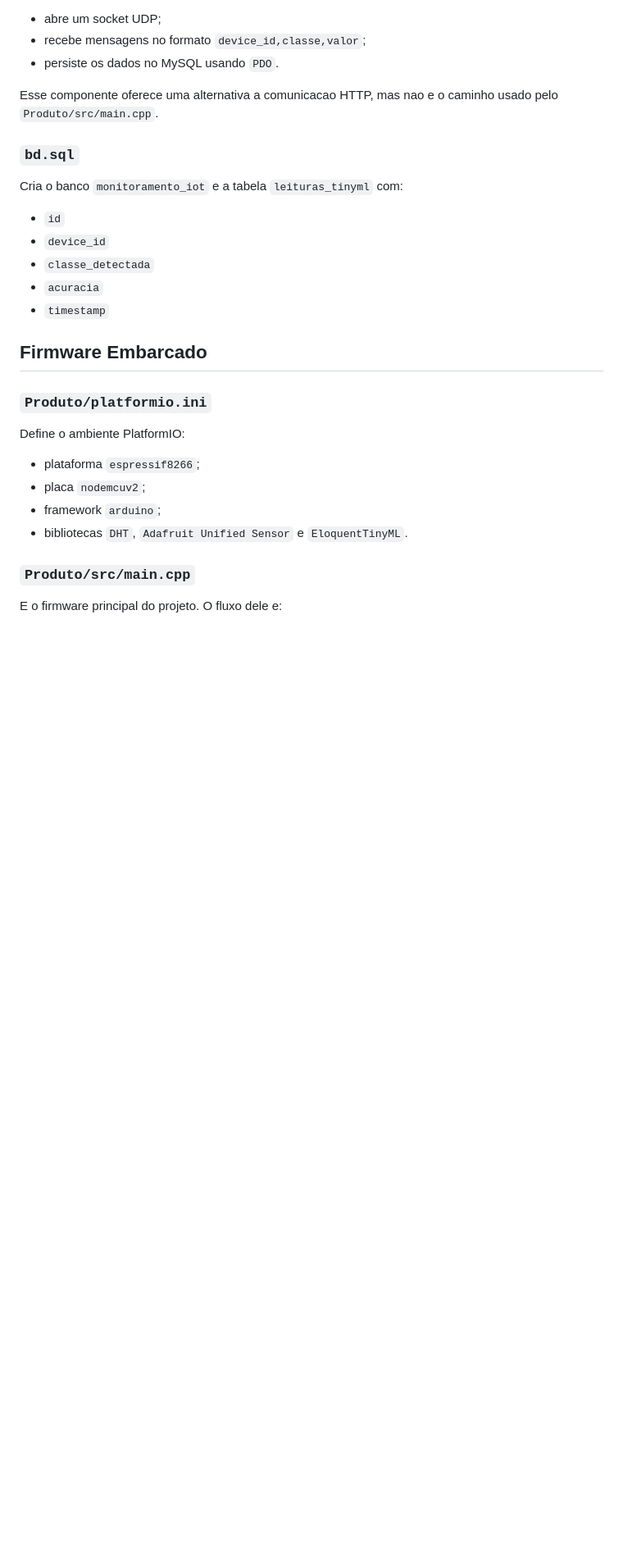
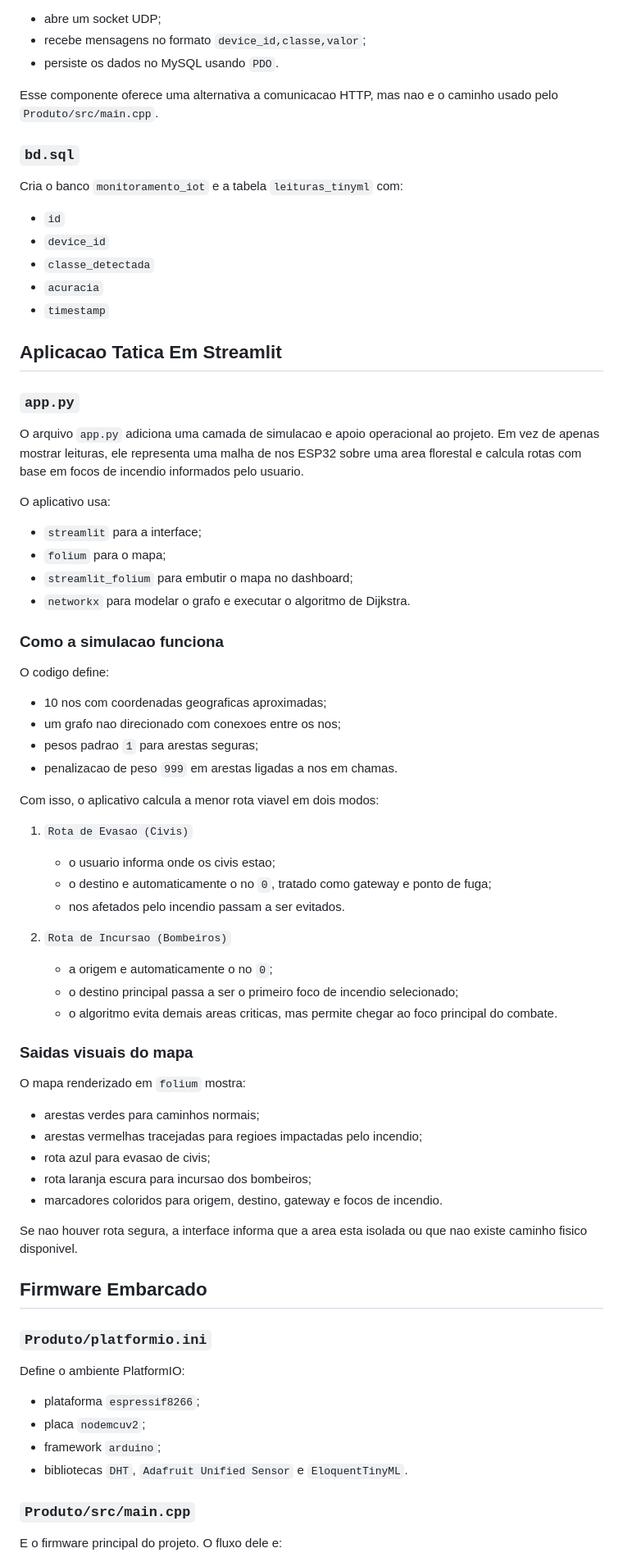
Before and after one commit to pclinux-48/Edge_IA, a Markdown page: README.md, the part around one of its changes. Shown at 82% size. Rendered like a GitHub page; blank space fills up the shorter version.

Commit message:
atualizando o README.md com app.py

```diff
--- a/README.md
+++ b/README.md
@@ -147,6 +158,52 @@ Cria o banco `monitoramento_iot` e a tabela `leituras_tinyml` com:
 - `classe_detectada`
 - `acuracia`
 - `timestamp`
+
+## Aplicacao Tatica Em Streamlit
+
+### `app.py`
+
+O arquivo `app.py` adiciona uma camada de simulacao e apoio operacional ao projeto. Em vez de apenas mostrar leituras, ele representa uma malha de nos ESP32 sobre uma area florestal e calcula rotas com base em focos de incendio informados pelo usuario.
+
+O aplicativo usa:
+
+- `streamlit` para a interface;
+- `folium` para o mapa;
+- `streamlit_folium` para embutir o mapa no dashboard;
+- `networkx` para modelar o grafo e executar o algoritmo de Dijkstra.
+
+### Como a simulacao funciona
+
+O codigo define:
+
+- 10 nos com coordenadas geograficas aproximadas;
+- um grafo nao direcionado com conexoes entre os nos;
+- pesos padrao `1` para arestas seguras;
+- penalizacao de peso `999` em arestas ligadas a nos em chamas.
+
+Com isso, o aplicativo calcula a menor rota viavel em dois modos:
+
+1. `Rota de Evasao (Civis)`
+   - o usuario informa onde os civis estao;
+   - o destino e automaticamente o no `0`, tratado como gateway e ponto de fuga;
+   - nos afetados pelo incendio passam a ser evitados.
+
+2. `Rota de Incursao (Bombeiros)`
+   - a origem e automaticamente o no `0`;
+   - o destino principal passa a ser o primeiro foco de incendio selecionado;
+   - o algoritmo evita demais areas criticas, mas permite chegar ao foco principal do combate.
+
+### Saidas visuais do mapa
+
+O mapa renderizado em `folium` mostra:
+
+- arestas verdes para caminhos normais;
+- arestas vermelhas tracejadas para regioes impactadas pelo incendio;
+- rota azul para evasao de civis;
+- rota laranja escura para incursao dos bombeiros;
+- marcadores coloridos para origem, destino, gateway e focos de incendio.
+
+Se nao houver rota segura, a interface informa que a area esta isolada ou que nao existe caminho fisico disponivel.
 
 ## Firmware Embarcado
 
```
Also changed, not shown: other parts of README.md (+38 -5 lines).
